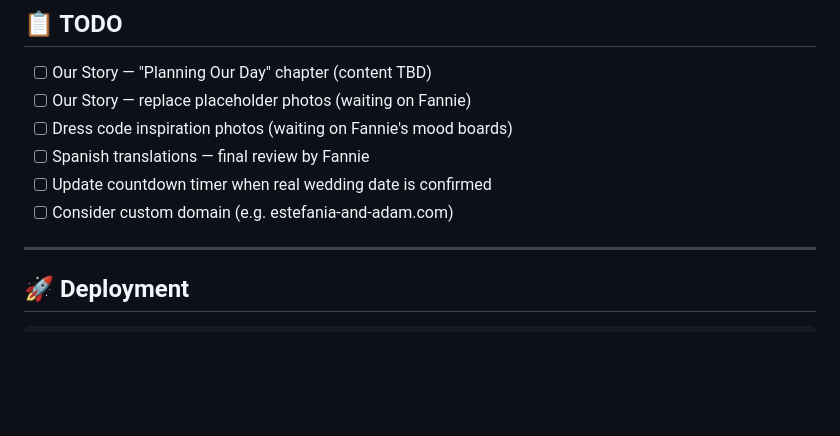
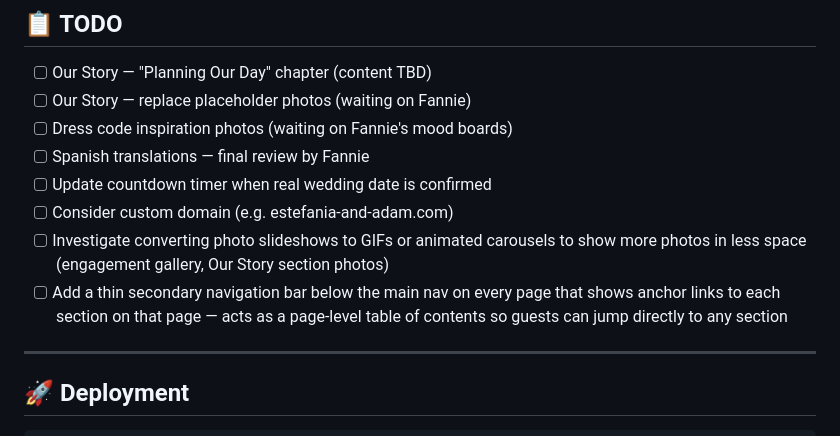
Before and after one commit to adamhelgeson/Wedding, a Markdown page: README.md, the part around the change. GitHub-like rendering; blank space fills up the shorter version.

Commit message:
adding todos around navigation and GIFs

```diff
--- a/README.md
+++ b/README.md
@@ -131,6 +131,8 @@ a digest to Adam and Estefania only when new entries exist.
 - [ ] Spanish translations — final review by Fannie
 - [ ] Update countdown timer when real wedding date is confirmed
 - [ ] Consider custom domain (e.g. estefania-and-adam.com)
+- [ ] Investigate converting photo slideshows to GIFs or animated carousels to show more photos in less space (engagement gallery, Our Story section photos)
+- [ ] Add a thin secondary navigation bar below the main nav on every page that shows anchor links to each section on that page — acts as a page-level table of contents so guests can jump directly to any section
 
 ---
 
```
Also changed, not shown: CLAUDE.md (+24 -0 lines).
